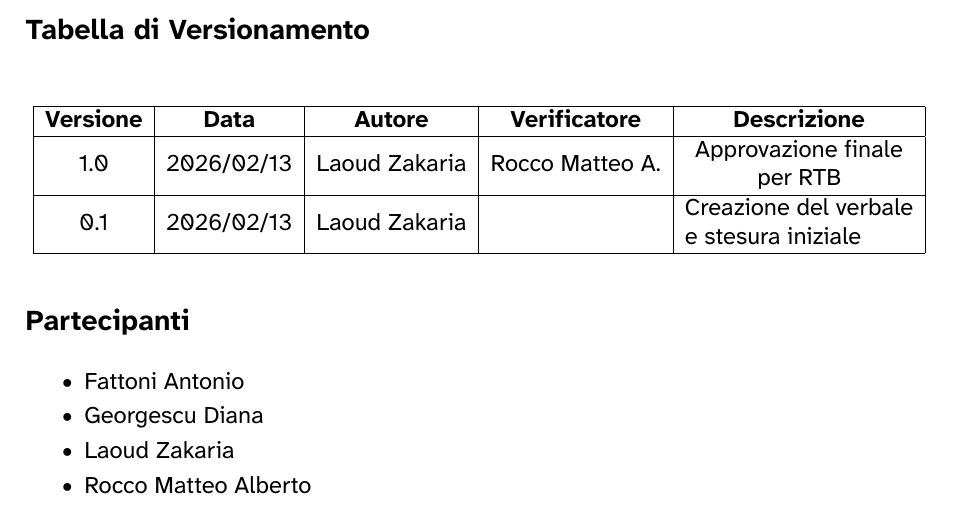
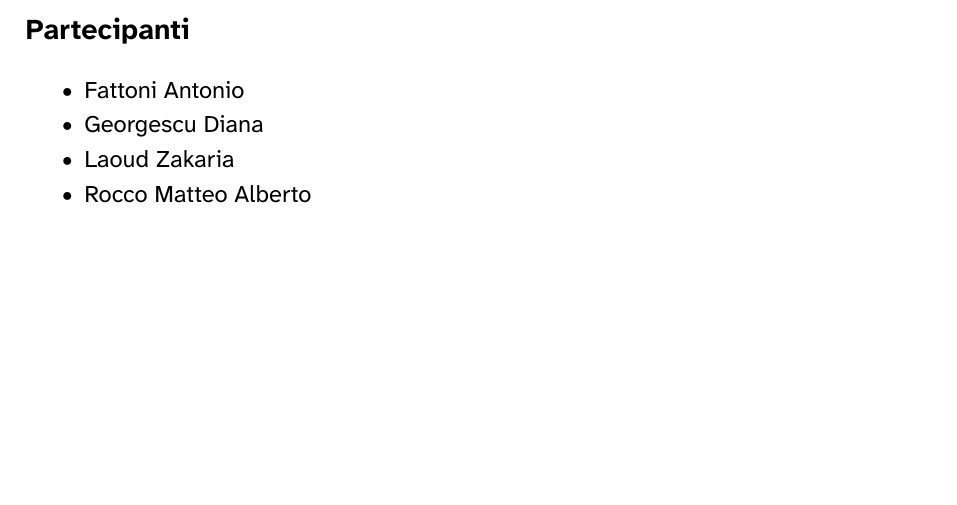
Before and after one commit to 7-ZPUs/Docs, a LaTeX document (2_RTB/DocumentiInterni/Verbali/2026-02-13-VerbaleInterno.tex): part of page 2 of 5 before the commit and part of page 2 of 4 after it, cut at the place of the change, the shorter picture padded with empty space. The pictures show the PDF file 2_RTB/DocumentiInterni/Verbali/2026-02-13-VerbaleInterno.pdf that the author committed with the source.

Commit message:
aggiunta verbale 13-02

```diff
--- a/2_RTB/DocumentiInterni/Verbali/2026-02-13-VerbaleInterno.tex
+++ b/2_RTB/DocumentiInterni/Verbali/2026-02-13-VerbaleInterno.tex
@@ -130,23 +130,6 @@
 
 \newpage
 
-
-\section*{Tabella di Versionamento}
-\begin{table}[H]
-    \begin{adjustwidth}{-1cm}{-1cm} % modificare ogni volta in base alla larghezza della tabella per centrarla!!!
-    \centering
-\begin{tabular}{|c|c|c|c|c|}
-    \hline
-    \textbf{Versione} & \textbf{Data} & \textbf{Autore}  & \textbf{Verificatore} & \textbf{Descrizione} \\
-    \hline
-    1.0 & 2026/02/13 & Laoud Zakaria & Rocco Matteo A. & \begin{tabular}[c]{@{}c@{}} Approvazione finale \\ per RTB \end{tabular} \\
-    \hline
-    0.1 & 2026/02/13 & Laoud Zakaria &  & \begin{tabular}[c]{@{}l@{}}Creazione del verbale\\ e stesura iniziale\end{tabular} \\
-    \hline
-\end{tabular}
-    \end{adjustwidth}
-\end{table}
-
 \section*{Partecipanti}
 \begin{itemize}[noitemsep]
     \item Fattoni Antonio
```
Also changed, not shown: 2_RTB/DocumentiInterni/Verbali/2026-02-13-VerbaleInterno.pdf.
